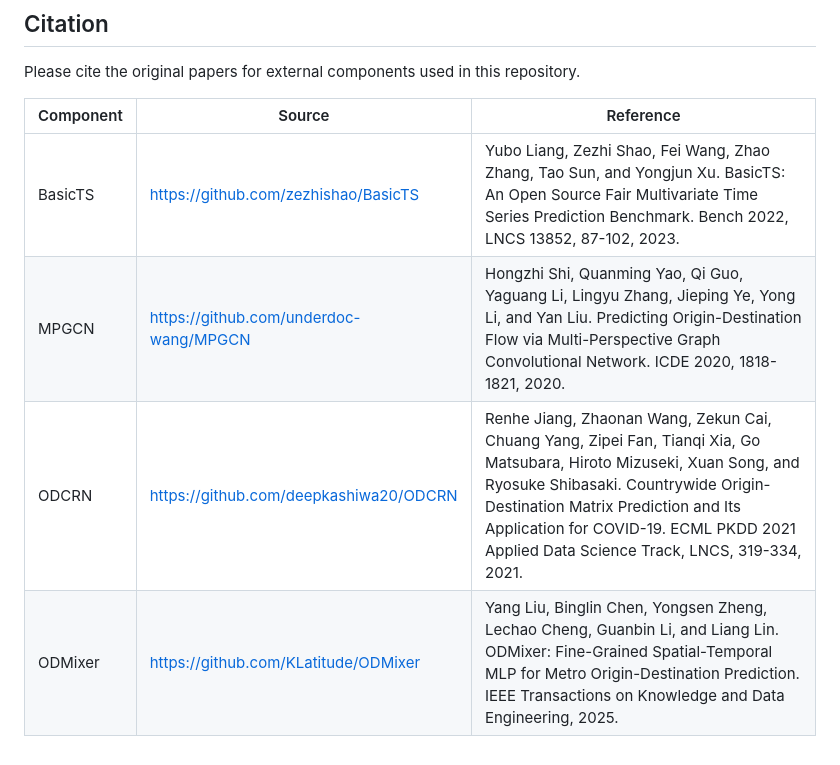
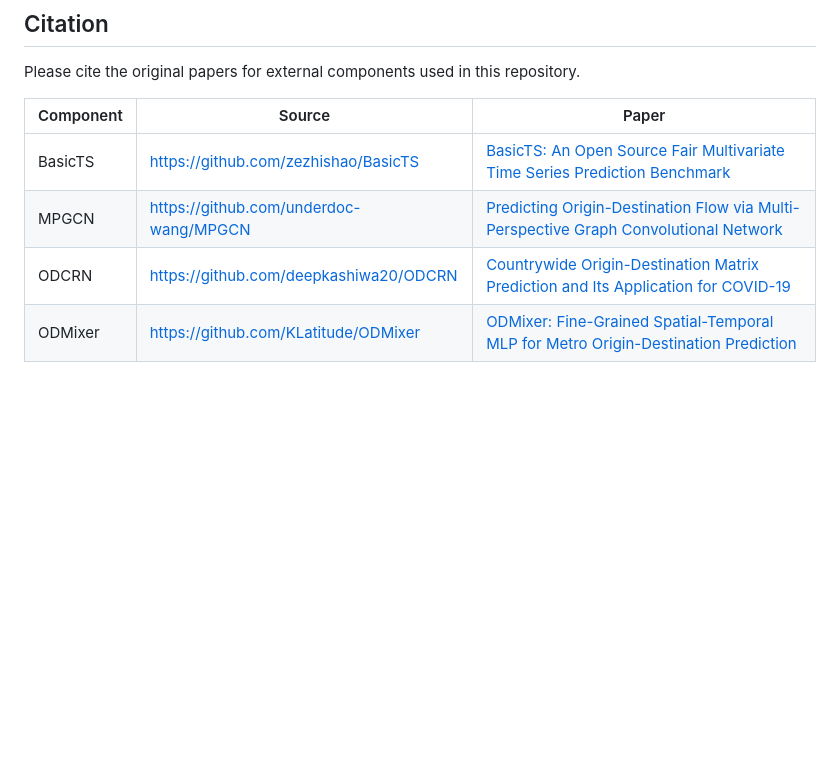
Before and after one commit to muuty/SeoulMMOD, a Markdown page: README.md, the part around the change. GitHub-like rendering; blank space fills up the shorter version.

Commit message:
Simplify citation paper links

```diff
--- a/README.md
+++ b/README.md
@@ -124,9 +124,9 @@ These scripts use optional files such as `calendar.csv`,
 
 Please cite the original papers for external components used in this repository.
 
-| Component | Source | Reference |
+| Component | Source | Paper |
 |---|---|---|
-| BasicTS | https://github.com/zezhishao/BasicTS | Yubo Liang, Zezhi Shao, Fei Wang, Zhao Zhang, Tao Sun, and Yongjun Xu. BasicTS: An Open Source Fair Multivariate Time Series Prediction Benchmark. Bench 2022, LNCS 13852, 87-102, 2023. |
-| MPGCN | https://github.com/underdoc-wang/MPGCN | Hongzhi Shi, Quanming Yao, Qi Guo, Yaguang Li, Lingyu Zhang, Jieping Ye, Yong Li, and Yan Liu. Predicting Origin-Destination Flow via Multi-Perspective Graph Convolutional Network. ICDE 2020, 1818-1821, 2020. |
-| ODCRN | https://github.com/deepkashiwa20/ODCRN | Renhe Jiang, Zhaonan Wang, Zekun Cai, Chuang Yang, Zipei Fan, Tianqi Xia, Go Matsubara, Hiroto Mizuseki, Xuan Song, and Ryosuke Shibasaki. Countrywide Origin-Destination Matrix Prediction and Its Application for COVID-19. ECML PKDD 2021 Applied Data Science Track, LNCS, 319-334, 2021. |
-| ODMixer | https://github.com/KLatitude/ODMixer | Yang Liu, Binglin Chen, Yongsen Zheng, Lechao Cheng, Guanbin Li, and Liang Lin. ODMixer: Fine-Grained Spatial-Temporal MLP for Metro Origin-Destination Prediction. IEEE Transactions on Knowledge and Data Engineering, 2025. |
+| BasicTS | https://github.com/zezhishao/BasicTS | [BasicTS: An Open Source Fair Multivariate Time Series Prediction Benchmark](https://openreview.net/forum?id=vgCXSxW9Mf) |
+| MPGCN | https://github.com/underdoc-wang/MPGCN | [Predicting Origin-Destination Flow via Multi-Perspective Graph Convolutional Network](https://dblp.org/rec/conf/icde/ShiYGLZYLL20) |
+| ODCRN | https://github.com/deepkashiwa20/ODCRN | [Countrywide Origin-Destination Matrix Prediction and Its Application for COVID-19](https://doi.org/10.1007/978-3-030-86514-6_20) |
+| ODMixer | https://github.com/KLatitude/ODMixer | [ODMixer: Fine-Grained Spatial-Temporal MLP for Metro Origin-Destination Prediction](https://arxiv.org/abs/2404.15734) |
```
